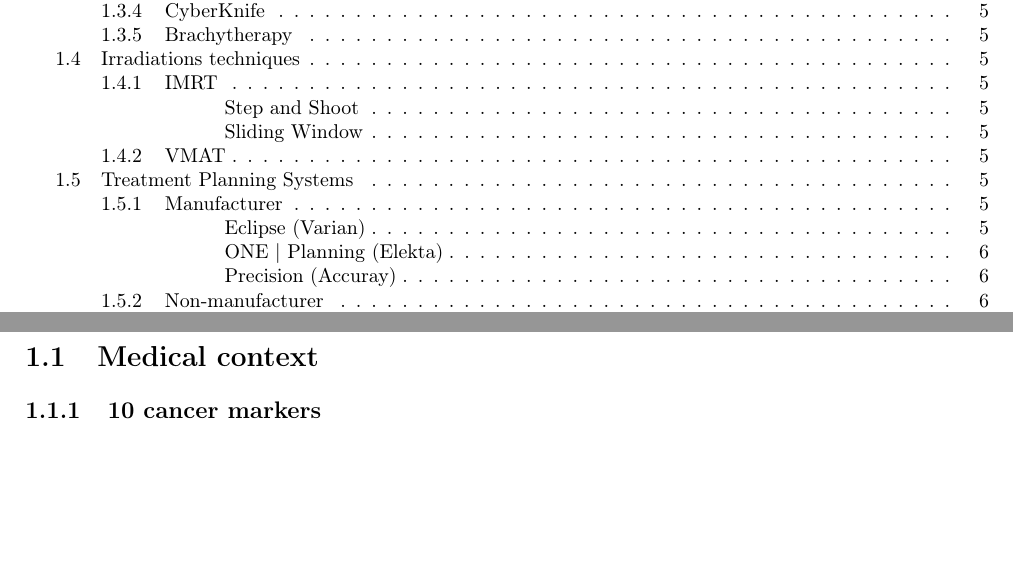
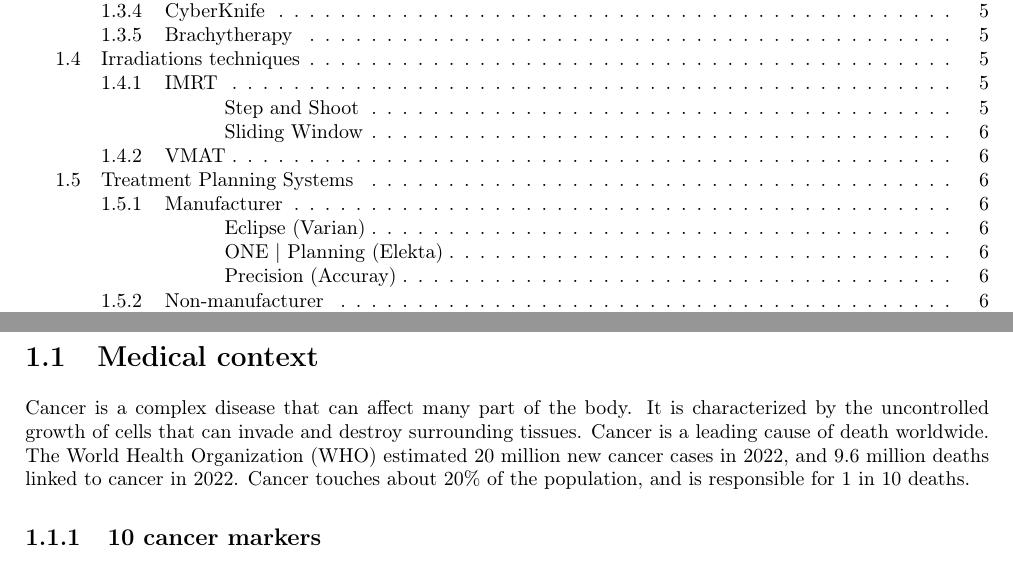
Before and after one commit to pauldubois98/PhD, a LaTeX book (main.tex, which reads 1_background/1_content.tex): two parts of pages 14 and 16 of 31, joined at a grey line, cut so that both start at the same text, the shorter picture padded with empty space. Compiled offline with pdfLaTeX.

Commit message:
cancer numbers

```diff
--- a/1_background/1_content.tex
+++ b/1_background/1_content.tex
@@ -1,4 +1,12 @@
 \section{Medical context}
+
+Cancer is a complex disease that can affect many part of the body.
+It is characterized by the uncontrolled growth of cells that can invade and destroy surrounding tissues.
+Cancer is a leading cause of death worldwide.
+The World Health Organization (WHO) estimated 20 million new cancer cases in 2022, and 9.6 million deaths linked to cancer in 2022.
+Cancer touches about 20\% of the population, and is responsible for 1 in 10 deaths.
+
+
 % what is cancer
 % beyond the cellular level, impacting tissues
 \subsection{10 cancer markers}
```
